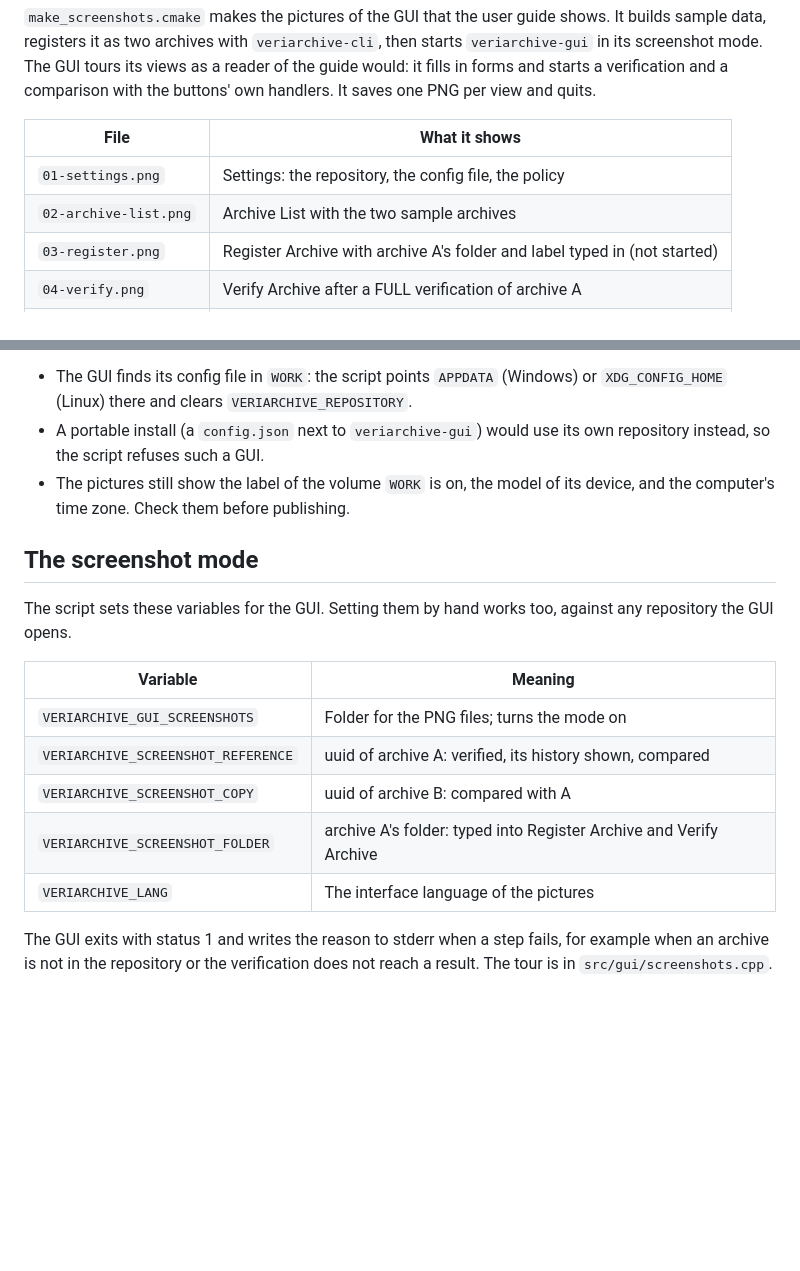
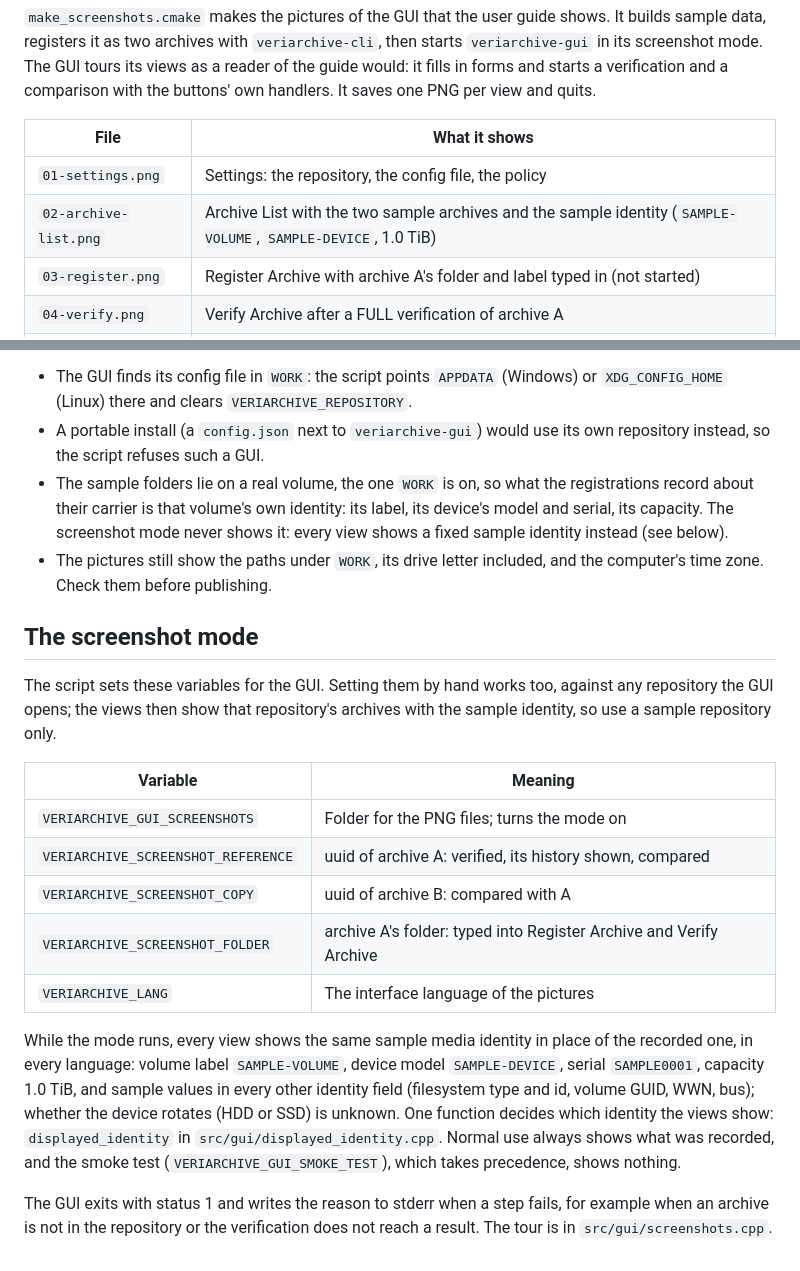
Before and after one commit to jjasoncool/VeriArchive, a Markdown page: tools/screenshots/README.md, 2 parts joined by grey strips. GitHub-like rendering; blank space fills up the shorter version.

```diff
--- a/tools/screenshots/README.md
+++ b/tools/screenshots/README.md
@@ -5,7 +5,7 @@
 | File | What it shows |
 |---|---|
 | `01-settings.png` | Settings: the repository, the config file, the policy |
-| `02-archive-list.png` | Archive List with the two sample archives |
+| `02-archive-list.png` | Archive List with the two sample archives and the sample identity (`SAMPLE-VOLUME`, `SAMPLE-DEVICE`, 1.0 TiB) |
 | `03-register.png` | Register Archive with archive A's folder and label typed in (not started) |
 | `04-verify.png` | Verify Archive after a FULL verification of archive A |
 | `05-history.png` | Verification History of archive A, with the history chain checked |
@@ -37,11 +37,12 @@ The repository is public, and so are these pictures. The script makes its own sa
 
 - The GUI finds its config file in `WORK`: the script points `APPDATA` (Windows) or `XDG_CONFIG_HOME` (Linux) there and clears `VERIARCHIVE_REPOSITORY`.
 - A portable install (a `config.json` next to `veriarchive-gui`) would use its own repository instead, so the script refuses such a GUI.
-- The pictures still show the label of the volume `WORK` is on, the model of its device, and the computer's time zone. Check them before publishing.
+- The sample folders lie on a real volume, the one `WORK` is on, so what the registrations record about their carrier is that volume's own identity: its label, its device's model and serial, its capacity. The screenshot mode never shows it: every view shows a fixed sample identity instead (see below).
+- The pictures still show the paths under `WORK`, its drive letter included, and the computer's time zone. Check them before publishing.
 
 ## The screenshot mode
 
-The script sets these variables for the GUI. Setting them by hand works too, against any repository the GUI opens.
+The script sets these variables for the GUI. Setting them by hand works too, against any repository the GUI opens; the views then show that repository's archives with the sample identity, so use a sample repository only.
 
 | Variable | Meaning |
 |---|---|
@@ -51,4 +52,6 @@ The script sets these variables for the GUI. Setting them by hand works too, aga
 | `VERIARCHIVE_SCREENSHOT_FOLDER` | archive A's folder: typed into Register Archive and Verify Archive |
 | `VERIARCHIVE_LANG` | The interface language of the pictures |
 
+While the mode runs, every view shows the same sample media identity in place of the recorded one, in every language: volume label `SAMPLE-VOLUME`, device model `SAMPLE-DEVICE`, serial `SAMPLE0001`, capacity 1.0 TiB, and sample values in every other identity field (filesystem type and id, volume GUID, WWN, bus); whether the device rotates (HDD or SSD) is unknown. One function decides which identity the views show: `displayed_identity` in `src/gui/displayed_identity.cpp`. Normal use always shows what was recorded, and the smoke test (`VERIARCHIVE_GUI_SMOKE_TEST`), which takes precedence, shows nothing.
+
 The GUI exits with status 1 and writes the reason to stderr when a step fails, for example when an archive is not in the repository or the verification does not reach a result. The tour is in `src/gui/screenshots.cpp`.
```
Also changed, not shown: docs/gui-guide.zh-TW.md (+1 -1 lines), docs/images/zh-TW/01-settings.png, docs/images/zh-TW/02-archive-list.png, docs/images/zh-TW/04-verify.png, docs/images/zh-TW/05-history.png, docs/images/zh-TW/06-compare.png, docs/images/zh-TW/07-language.png, 10 other files.
